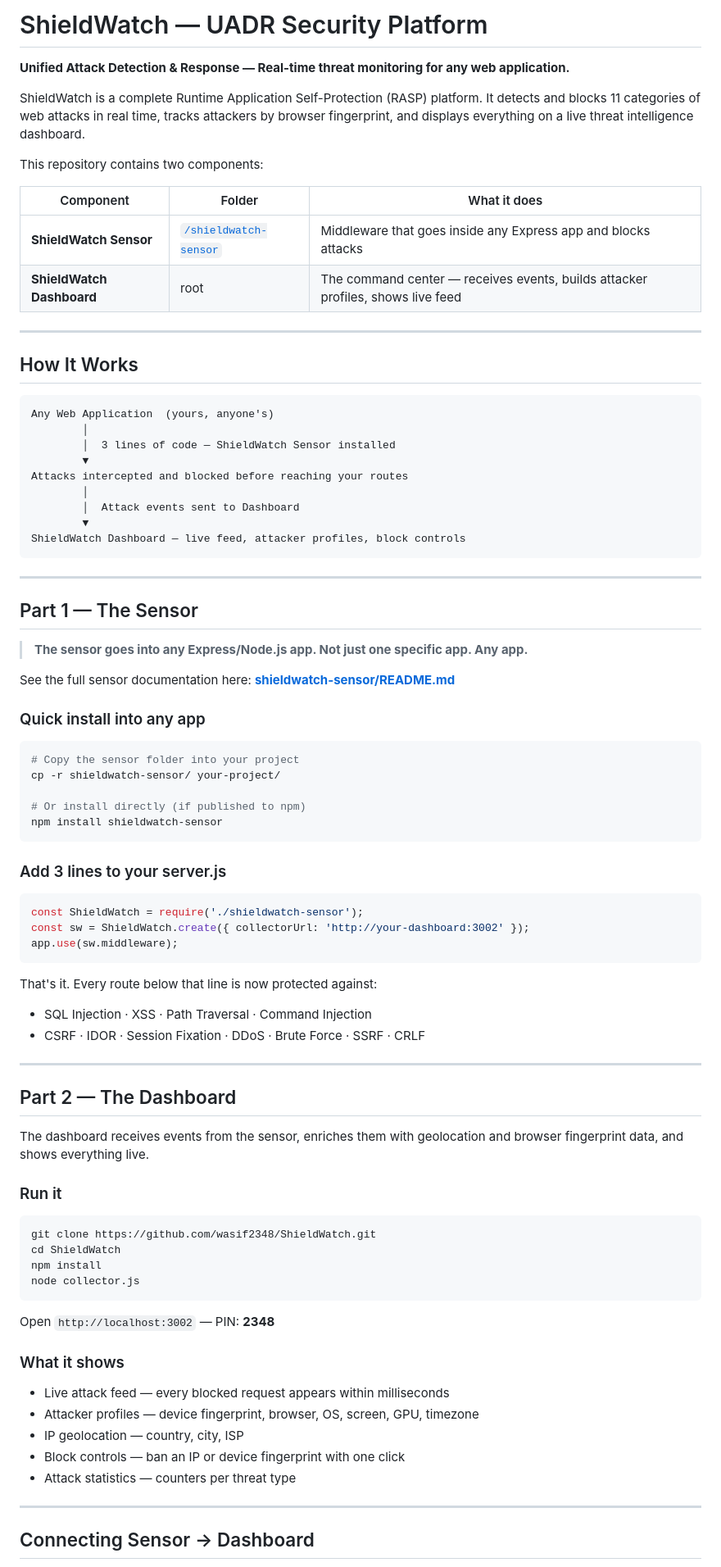
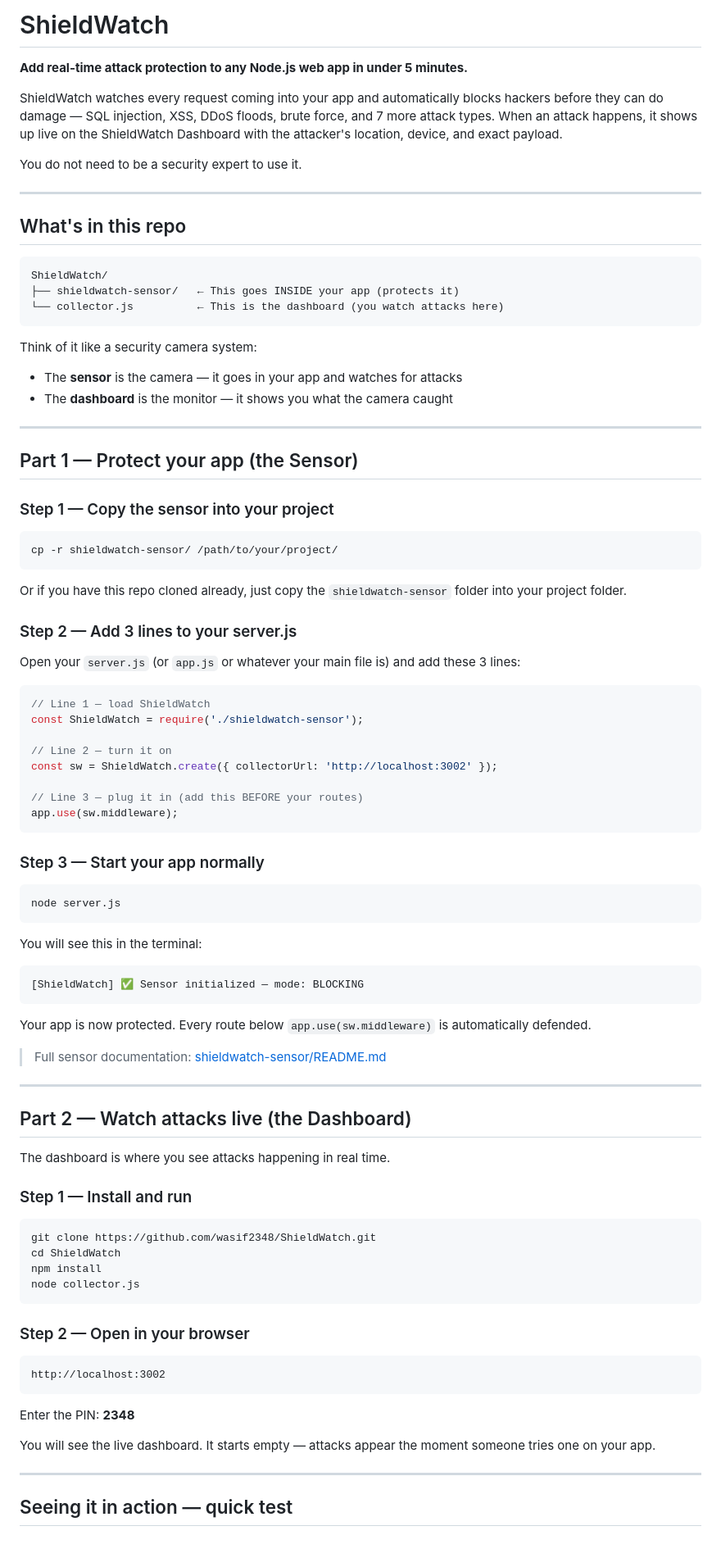
Before and after one commit to wasif2348/ShieldWatch, a Markdown page: README.md, the part around one of its changes. Shown at 82% size. Drawn GitHub-style; blank space fills up the shorter version.

Commit message:
Rewrite README — beginner friendly, plain English, clear steps

````diff
--- a/README.md
+++ b/README.md
@@ -1,70 +1,74 @@
-# ShieldWatch — UADR Security Platform
+# ShieldWatch
 
-**Unified Attack Detection & Response — Real-time threat monitoring for any web application.**
+**Add real-time attack protection to any Node.js web app in under 5 minutes.**
 
-ShieldWatch is a complete Runtime Application Self-Protection (RASP) platform. It detects and blocks 11 categories of web attacks in real time, tracks attackers by browser fingerprint, and displays everything on a live threat intelligence dashboard.
+ShieldWatch watches every request coming into your app and automatically blocks hackers before they can do damage — SQL injection, XSS, DDoS floods, brute force, and 7 more attack types. When an attack happens, it shows up live on the ShieldWatch Dashboard with the attacker's location, device, and exact payload.
 
-This repository contains two components:
-
-| Component | Folder | What it does |
-|-----------|--------|--------------|
-| **ShieldWatch Sensor** | [`/shieldwatch-sensor`](./shieldwatch-sensor) | Middleware that goes inside any Express app and blocks attacks |
-| **ShieldWatch Dashboard** | root | The command center — receives events, builds attacker profiles, shows live feed |
+You do not need to be a security expert to use it.
 
 ---
 
-## How It Works
+## What's in this repo
 
 ```
-Any Web Application  (yours, anyone's)
-        │
-        │  3 lines of code — ShieldWatch Sensor installed
-        ▼
-Attacks intercepted and blocked before reaching your routes
-        │
-        │  Attack events sent to Dashboard
-        ▼
-ShieldWatch Dashboard — live feed, attacker profiles, block controls
+ShieldWatch/
+├── shieldwatch-sensor/   ← This goes INSIDE your app (protects it)
+└── collector.js          ← This is the dashboard (you watch attacks here)
 ```
+
+Think of it like a security camera system:
+- The **sensor** is the camera — it goes in your app and watches for attacks
+- The **dashboard** is the monitor — it shows you what the camera caught
 
 ---
 
-## Part 1 — The Sensor
+## Part 1 — Protect your app (the Sensor)
 
-> **The sensor goes into any Express/Node.js app. Not just one specific app. Any app.**
-
-See the full sensor documentation here: **[shieldwatch-sensor/README.md](./shieldwatch-sensor/README.md)**
-
-### Quick install into any app
+### Step 1 — Copy the sensor into your project
 
 ```bash
-# Copy the sensor folder into your project
-cp -r shieldwatch-sensor/ your-project/
-
-# Or install directly (if published to npm)
-npm install shieldwatch-sensor
+cp -r shieldwatch-sensor/ /path/to/your/project/
 ```
 
-### Add 3 lines to your server.js
+Or if you have this repo cloned already, just copy the `shieldwatch-sensor` folder into your project folder.
+
+### Step 2 — Add 3 lines to your server.js
+
+Open your `server.js` (or `app.js` or whatever your main file is) and add these 3 lines:
 
 ```javascript
+// Line 1 — load ShieldWatch
 const ShieldWatch = require('./shieldwatch-sensor');
-const sw = ShieldWatch.create({ collectorUrl: 'http://your-dashboard:3002' });
+
+// Line 2 — turn it on
+const sw = ShieldWatch.create({ collectorUrl: 'http://localhost:3002' });
+
+// Line 3 — plug it in (add this BEFORE your routes)
 app.use(sw.middleware);
 ```
 
-That's it. Every route below that line is now protected against:
+### Step 3 — Start your app normally
 
-- SQL Injection · XSS · Path Traversal · Command Injection
-- CSRF · IDOR · Session Fixation · DDoS · Brute Force · SSRF · CRLF
+```bash
+node server.js
+```
+
+You will see this in the terminal:
+```
+[ShieldWatch] ✅ Sensor initialized — mode: BLOCKING
+```
+
+Your app is now protected. Every route below `app.use(sw.middleware)` is automatically defended.
+
+> Full sensor documentation: [shieldwatch-sensor/README.md](./shieldwatch-sensor/README.md)
 
 ---
 
-## Part 2 — The Dashboard
+## Part 2 — Watch attacks live (the Dashboard)
 
-The dashboard receives events from the sensor, enriches them with geolocation and browser fingerprint data, and shows everything live.
+The dashboard is where you see attacks happening in real time.
 
-### Run it
+### Step 1 — Install and run
 
 ```bash
 git clone https://github.com/wasif2348/ShieldWatch.git
@@ -73,17 +77,17 @@ npm install
 node collector.js
 ```
 
-Open `http://localhost:3002` — PIN: **2348**
+### Step 2 — Open in your browser
 
-### What it shows
+```
+http://localhost:3002
+```
 
-- Live attack feed — every blocked request appears within milliseconds
-- Attacker profiles — device fingerprint, browser, OS, screen, GPU, timezone
-- IP geolocation — country, city, ISP
-- Block controls — ban an IP or device fingerprint with one click
-- Attack statistics — counters per threat type
+Enter the PIN: **2348**
+
+You will see the live dashboard. It starts empty — attacks appear the moment someone tries one on your app.
 
 ---
 
-## Connecting Sensor → Dashboard
+## Seeing it in action — quick test
 
````
Also changed, not shown: other parts of README.md (+64 -30 lines).
